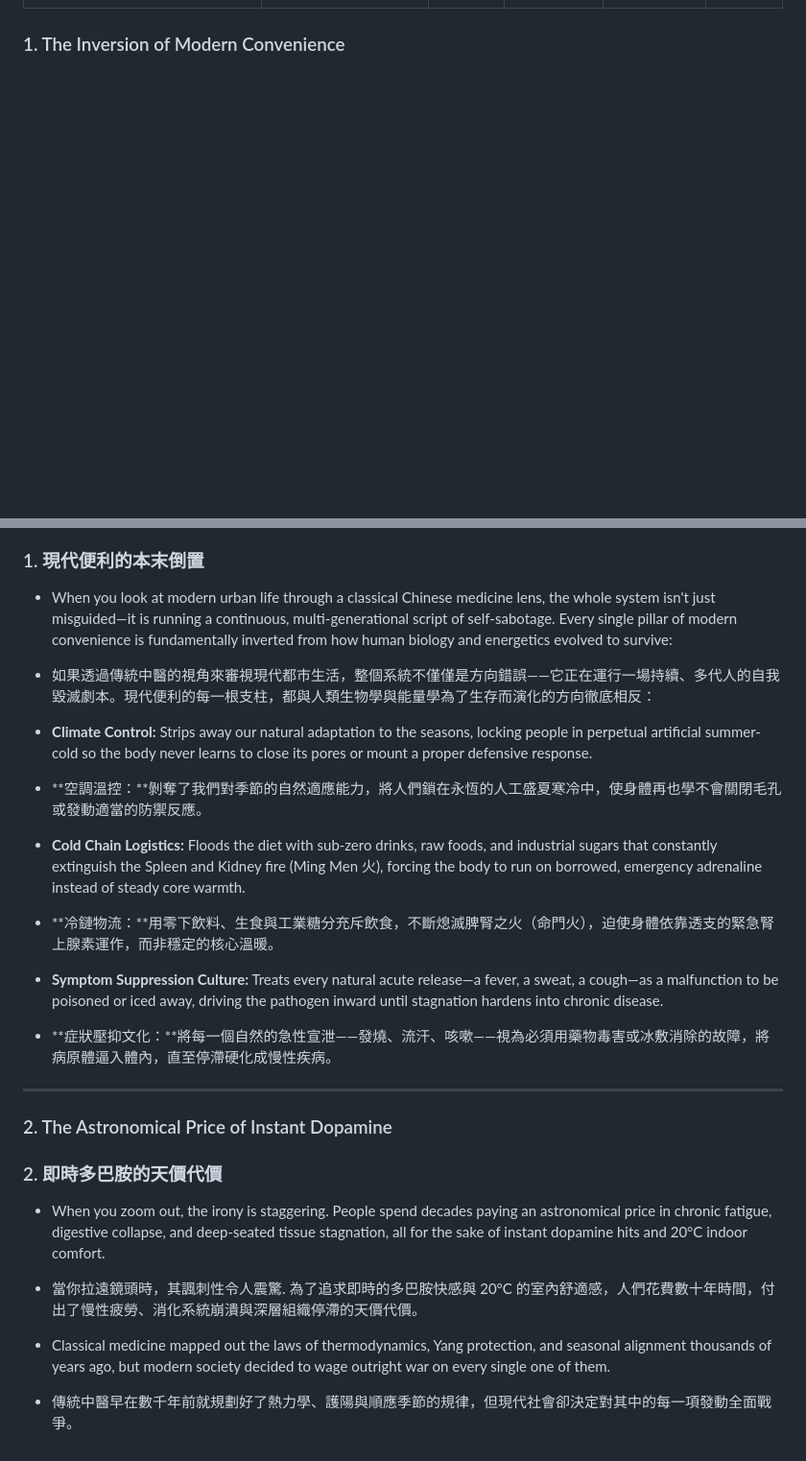
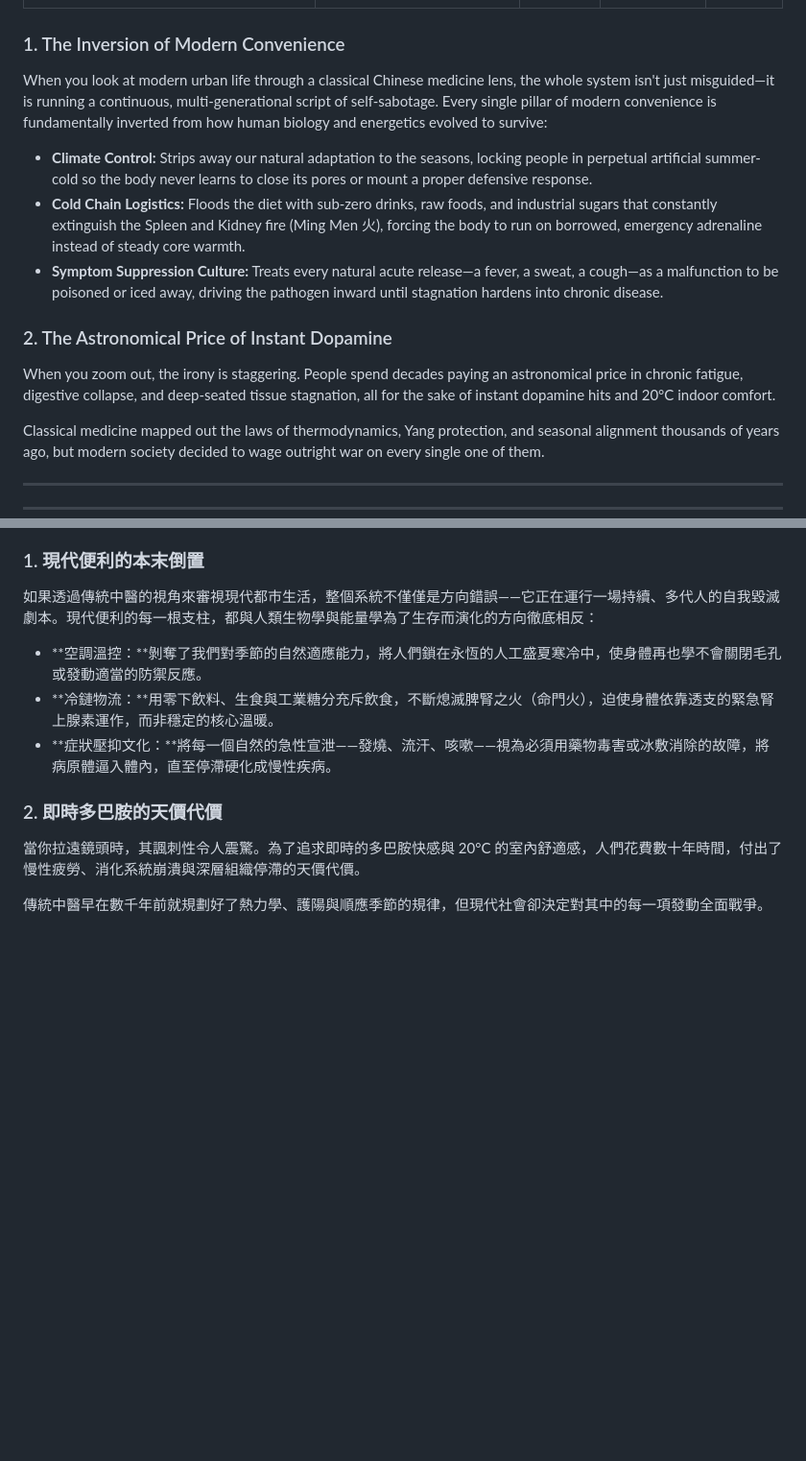
Before and after one commit to johntjz/Open-System-Physics, a Markdown page: content/war-on-energetics.md, 2 parts joined by grey strips. Shown at 96% size. Rendered like a GitHub page; blank space fills up the shorter version.

```diff
--- a/content/war-on-energetics.md
+++ b/content/war-on-energetics.md
@@ -10 +11,17 @@ layout: "base.njk"
 ### 1. The Inversion of Modern Convenience
+
+When you look at modern urban life through a classical Chinese medicine lens, the whole system isn't just misguided—it is running a continuous, multi-generational script of self-sabotage. Every single pillar of modern convenience is fundamentally inverted from how human biology and energetics evolved to survive:
+
+- **Climate Control:** Strips away our natural adaptation to the seasons, locking people in perpetual artificial summer-cold so the body never learns to close its pores or mount a proper defensive response.
+- **Cold Chain Logistics:** Floods the diet with sub-zero drinks, raw foods, and industrial sugars that constantly extinguish the Spleen and Kidney fire (Ming Men 火), forcing the body to run on borrowed, emergency adrenaline instead of steady core warmth.
+- **Symptom Suppression Culture:** Treats every natural acute release—a fever, a sweat, a cough—as a malfunction to be poisoned or iced away, driving the pathogen inward until stagnation hardens into chronic disease.
+
+### 2. The Astronomical Price of Instant Dopamine
+
+When you zoom out, the irony is staggering. People spend decades paying an astronomical price in chronic fatigue, digestive collapse, and deep-seated tissue stagnation, all for the sake of instant dopamine hits and 20°C indoor comfort.
+
+Classical medicine mapped out the laws of thermodynamics, Yang protection, and seasonal alignment thousands of years ago, but modern society decided to wage outright war on every single one of them.
+
+---
+---
+
@@ -11,24 +30,13 @@ layout: "base.njk"
 ### 1. 現代便利的本末倒置
 
-- When you look at modern urban life through a classical Chinese medicine lens, the whole system isn't just misguided—it is running a continuous, multi-generational script of self-sabotage. Every single pillar of modern convenience is fundamentally inverted from how human biology and energetics evolved to survive:
-- 如果透過傳統中醫的視角來審視現代都市生活，整個系統不僅僅是方向錯誤——它正在運行一場持續、多代人的自我毀滅劇本。現代便利的每一根支柱，都與人類生物學與能量學為了生存而演化的方向徹底相反：
+如果透過傳統中醫的視角來審視現代都市生活，整個系統不僅僅是方向錯誤——它正在運行一場持續、多代人的自我毀滅劇本。現代便利的每一根支柱，都與人類生物學與能量學為了生存而演化的方向徹底相反：
 
-- **Climate Control:** Strips away our natural adaptation to the seasons, locking people in perpetual artificial summer-cold so the body never learns to close its pores or mount a proper defensive response.
 - **空調溫控：**剝奪了我們對季節的自然適應能力，將人們鎖在永恆的人工盛夏寒冷中，使身體再也學不會關閉毛孔或發動適當的防禦反應。
-
-- **Cold Chain Logistics:** Floods the diet with sub-zero drinks, raw foods, and industrial sugars that constantly extinguish the Spleen and Kidney fire (Ming Men 火), forcing the body to run on borrowed, emergency adrenaline instead of steady core warmth.
 - **冷鏈物流：**用零下飲料、生食與工業糖分充斥飲食，不斷熄滅脾腎之火（命門火），迫使身體依靠透支的緊急腎上腺素運作，而非穩定的核心溫暖。
-
-- **Symptom Suppression Culture:** Treats every natural acute release—a fever, a sweat, a cough—as a malfunction to be poisoned or iced away, driving the pathogen inward until stagnation hardens into chronic disease.
 - **症狀壓抑文化：**將每一個自然的急性宣泄——發燒、流汗、咳嗽——視為必須用藥物毒害或冰敷消除的故障，將病原體逼入體內，直至停滯硬化成慢性疾病。
 
----
-
-### 2. The Astronomical Price of Instant Dopamine
 ### 2. 即時多巴胺的天價代價
 
-- When you zoom out, the irony is staggering. People spend decades paying an astronomical price in chronic fatigue, digestive collapse, and deep-seated tissue stagnation, all for the sake of instant dopamine hits and 20°C indoor comfort.
-- 當你拉遠鏡頭時，其諷刺性令人震驚. 為了追求即時的多巴胺快感與 20°C 的室內舒適感，人們花費數十年時間，付出了慢性疲勞、消化系統崩潰與深層組織停滯的天價代價。
+當你拉遠鏡頭時，其諷刺性令人震驚。為了追求即時的多巴胺快感與 20°C 的室內舒適感，人們花費數十年時間，付出了慢性疲勞、消化系統崩潰與深層組織停滯的天價代價。
 
-- Classical medicine mapped out the laws of thermodynamics, Yang protection, and seasonal alignment thousands of years ago, but modern society decided to wage outright war on every single one of them.
-- 傳統中醫早在數千年前就規劃好了熱力學、護陽與順應季節的規律，但現代社會卻決定對其中的每一項發動全面戰爭。
+傳統中醫早在數千年前就規劃好了熱力學、護陽與順應季節的規律，但現代社會卻決定對其中的每一項發動全面戰爭。
```
Also changed, not shown: other parts of content/war-on-energetics.md (+4 -1 lines).
